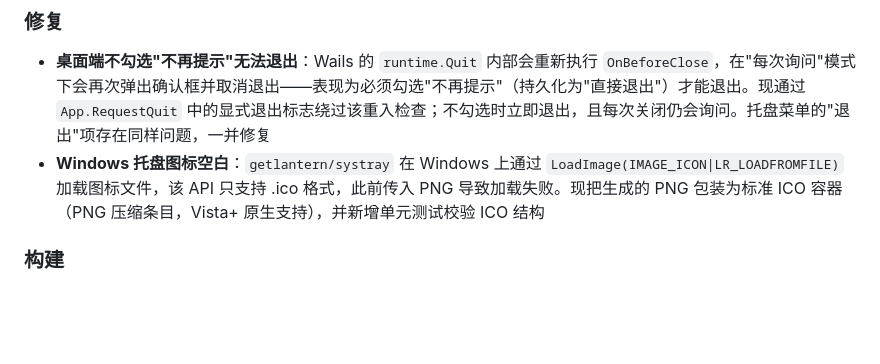
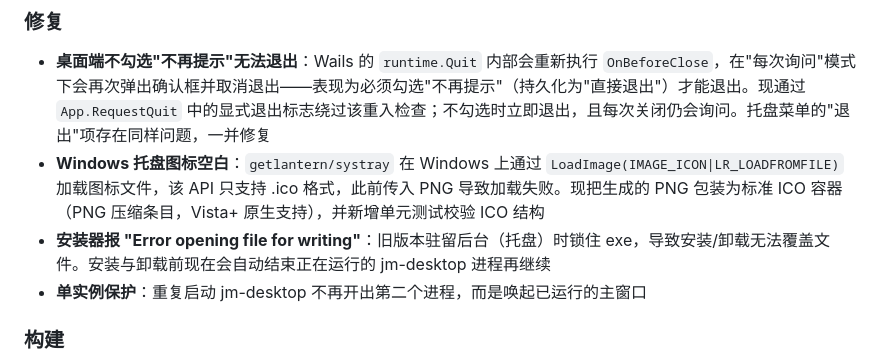
Before and after one commit to dowdsa/jvmtool, a Markdown page: CHANGELOG.md, the part around the change. Rendered like a GitHub page; blank space fills up the shorter version.

Commit message:
docs: CHANGELOG 补充 v0.6.2 安装器与单实例修复

```diff
--- a/CHANGELOG.md
+++ b/CHANGELOG.md
@@ -11,6 +11,8 @@
 
 - **桌面端不勾选"不再提示"无法退出**：Wails 的 `runtime.Quit` 内部会重新执行 `OnBeforeClose`，在"每次询问"模式下会再次弹出确认框并取消退出——表现为必须勾选"不再提示"（持久化为"直接退出"）才能退出。现通过 `App.RequestQuit` 中的显式退出标志绕过该重入检查；不勾选时立即退出，且每次关闭仍会询问。托盘菜单的"退出"项存在同样问题，一并修复
 - **Windows 托盘图标空白**：`getlantern/systray` 在 Windows 上通过 `LoadImage(IMAGE_ICON|LR_LOADFROMFILE)` 加载图标文件，该 API 只支持 .ico 格式，此前传入 PNG 导致加载失败。现把生成的 PNG 包装为标准 ICO 容器（PNG 压缩条目，Vista+ 原生支持），并新增单元测试校验 ICO 结构
+- **安装器报 "Error opening file for writing"**：旧版本驻留后台（托盘）时锁住 exe，导致安装/卸载无法覆盖文件。安装与卸载前现在会自动结束正在运行的 jm-desktop 进程再继续
+- **单实例保护**：重复启动 jm-desktop 不再开出第二个进程，而是唤起已运行的主窗口
 
 ### 构建
 
```
Also changed, not shown: AGENTS.md (+2 -0 lines).
